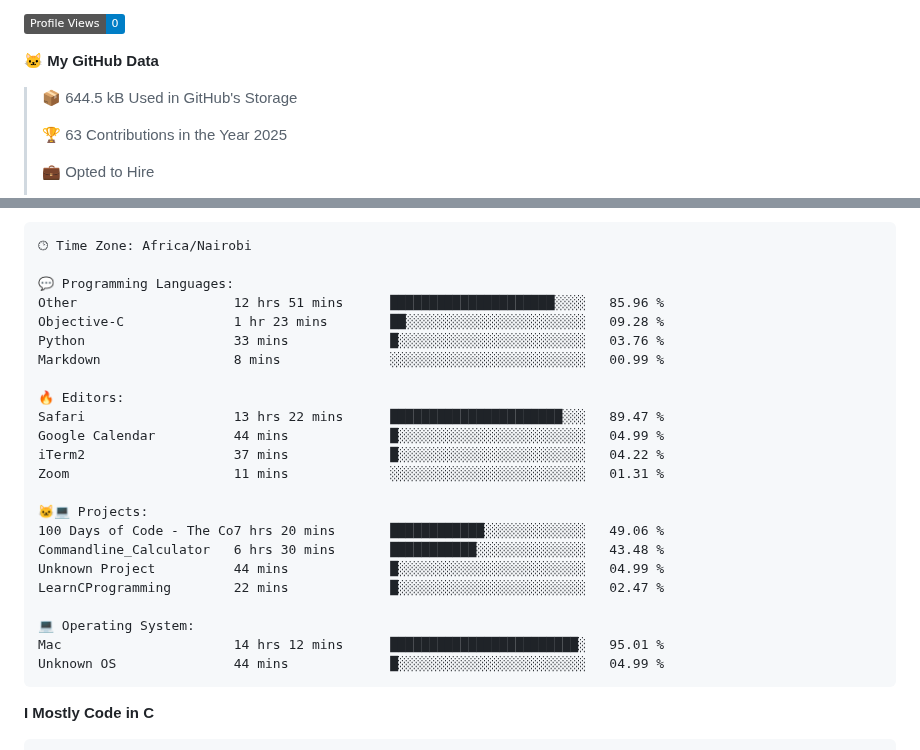
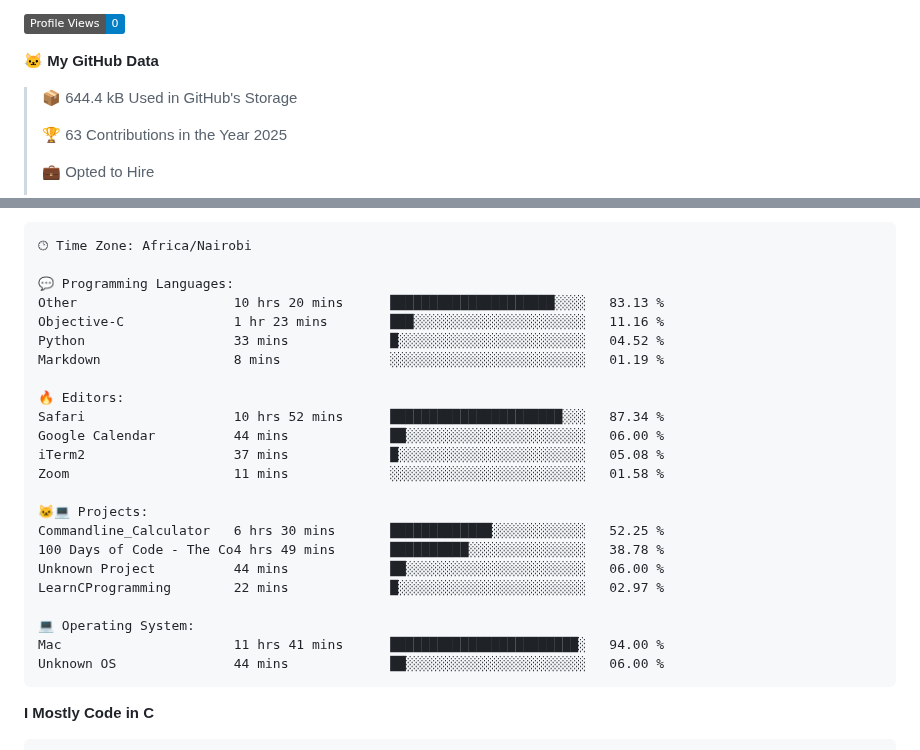
Before and after one commit to sirbor/Sirbor, a Markdown page: readme.md, 2 parts joined by grey strips. Drawn GitHub-style; badges without logos.

Commit message:
Updated with Dev Metrics

````diff
--- a/readme.md
+++ b/readme.md
@@ -28,7 +28,7 @@
 
 **🐱 My GitHub Data**
 
-> 📦 644.5 kB Used in GitHub's Storage
+> 📦 644.4 kB Used in GitHub's Storage
  >
 > 🏆 63 Contributions in the Year 2025
  >
@@ -65,26 +65,26 @@ Sunday                   4 commits           █░░░░░░░░░░
 🕑︎ Time Zone: Africa/Nairobi
 
 💬 Programming Languages:
-Other                    12 hrs 51 mins      █████████████████████░░░░   85.96 %
-Objective-C              1 hr 23 mins        ██░░░░░░░░░░░░░░░░░░░░░░░   09.28 %
-Python                   33 mins             █░░░░░░░░░░░░░░░░░░░░░░░░   03.76 %
-Markdown                 8 mins              ░░░░░░░░░░░░░░░░░░░░░░░░░   00.99 %
+Other                    10 hrs 20 mins      █████████████████████░░░░   83.13 %
+Objective-C              1 hr 23 mins        ███░░░░░░░░░░░░░░░░░░░░░░   11.16 %
+Python                   33 mins             █░░░░░░░░░░░░░░░░░░░░░░░░   04.52 %
+Markdown                 8 mins              ░░░░░░░░░░░░░░░░░░░░░░░░░   01.19 %
 
 🔥 Editors:
-Safari                   13 hrs 22 mins      ██████████████████████░░░   89.47 %
-Google Calendar          44 mins             █░░░░░░░░░░░░░░░░░░░░░░░░   04.99 %
-iTerm2                   37 mins             █░░░░░░░░░░░░░░░░░░░░░░░░   04.22 %
-Zoom                     11 mins             ░░░░░░░░░░░░░░░░░░░░░░░░░   01.31 %
+Safari                   10 hrs 52 mins      ██████████████████████░░░   87.34 %
+Google Calendar          44 mins             ██░░░░░░░░░░░░░░░░░░░░░░░   06.00 %
+iTerm2                   37 mins             █░░░░░░░░░░░░░░░░░░░░░░░░   05.08 %
+Zoom                     11 mins             ░░░░░░░░░░░░░░░░░░░░░░░░░   01.58 %
 
 🐱‍💻 Projects:
-100 Days of Code - The Co7 hrs 20 mins       ████████████░░░░░░░░░░░░░   49.06 %
-Commandline_Calculator   6 hrs 30 mins       ███████████░░░░░░░░░░░░░░   43.48 %
-Unknown Project          44 mins             █░░░░░░░░░░░░░░░░░░░░░░░░   04.99 %
-LearnCProgramming        22 mins             █░░░░░░░░░░░░░░░░░░░░░░░░   02.47 %
+Commandline_Calculator   6 hrs 30 mins       █████████████░░░░░░░░░░░░   52.25 %
+100 Days of Code - The Co4 hrs 49 mins       ██████████░░░░░░░░░░░░░░░   38.78 %
+Unknown Project          44 mins             ██░░░░░░░░░░░░░░░░░░░░░░░   06.00 %
+LearnCProgramming        22 mins             █░░░░░░░░░░░░░░░░░░░░░░░░   02.97 %
 
 💻 Operating System:
-Mac                      14 hrs 12 mins      ████████████████████████░   95.01 %
-Unknown OS               44 mins             █░░░░░░░░░░░░░░░░░░░░░░░░   04.99 %
+Mac                      11 hrs 41 mins      ████████████████████████░   94.00 %
+Unknown OS               44 mins             ██░░░░░░░░░░░░░░░░░░░░░░░   06.00 %
 ```
 
 **I Mostly Code in C**
````
Also changed, not shown: other parts of readme.md (+2 -2 lines).
